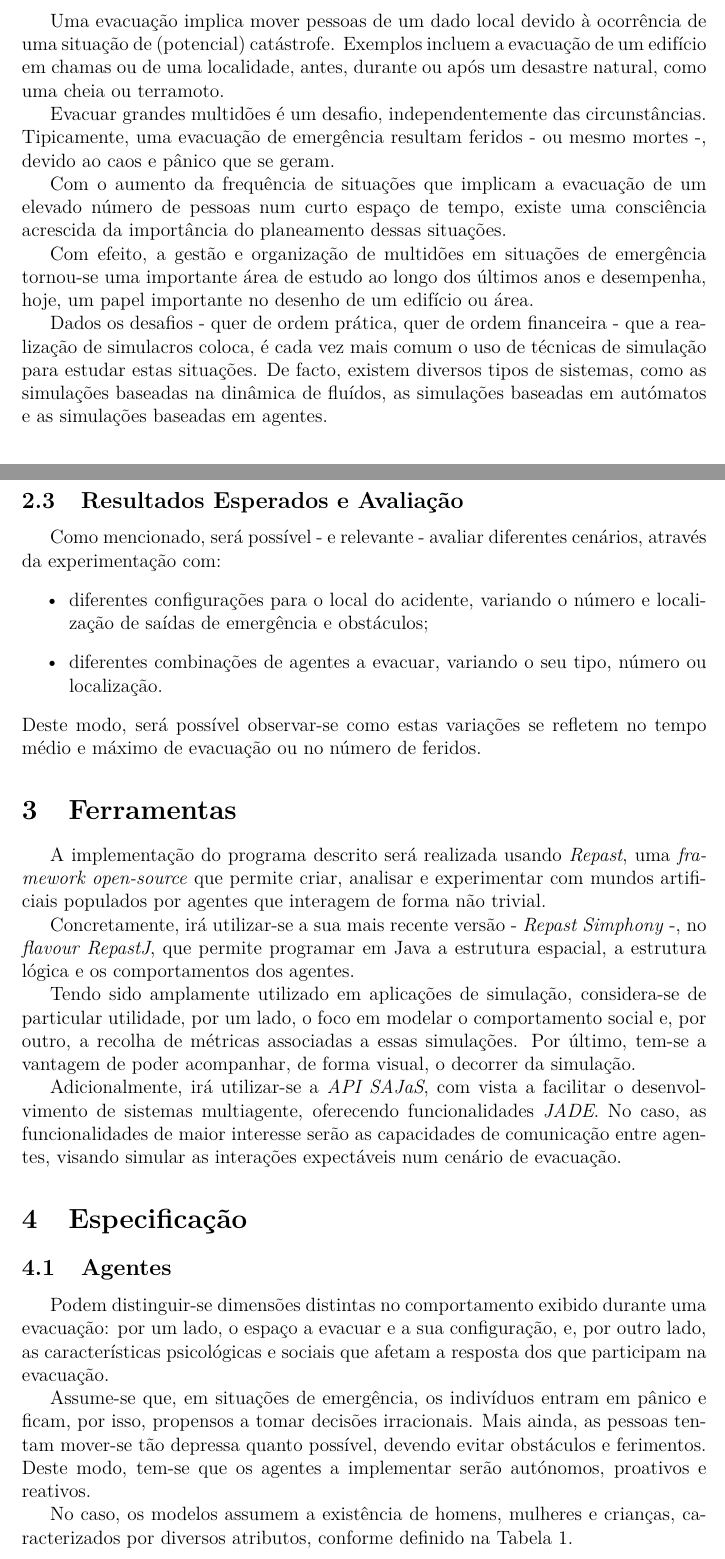
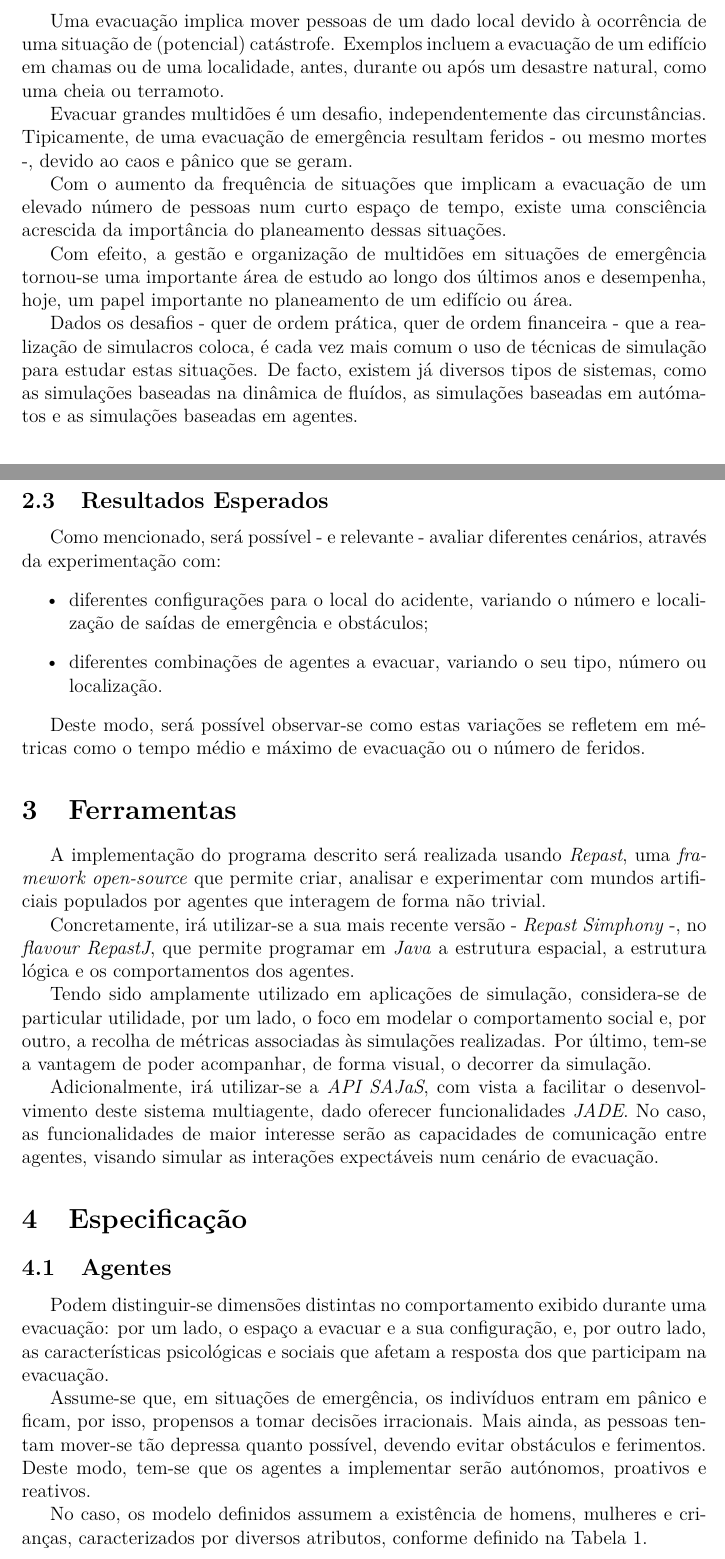
Before and after one commit to pmpontes/Evacuation-Simulation, a LaTeX document (specification/specs.tex): two parts of pages 3 and 4 of 6, joined at a grey line, cut so that both start at the same text. Compiled offline with pdfLaTeX.

Commit message:
specification updated

```diff
--- a/specification/specs.tex
+++ b/specification/specs.tex
@@ -158,13 +158,13 @@ Pedro \textsc{Pontes}\\[0.1cm]
 
 Uma evacuação implica mover pessoas de um dado local devido à ocorrência de uma situação de (potencial) catástrofe. Exemplos incluem a evacuação de um edifício em chamas ou de uma localidade, antes, durante ou após um desastre natural, como uma cheia ou terramoto.
 
-Evacuar grandes multidões é um desafio, independentemente das circunstâncias. Tipicamente, uma evacuação de emergência resultam feridos - ou mesmo mortes -, devido ao caos e pânico que se geram.
+Evacuar grandes multidões é um desafio, independentemente das circunstâncias. Tipicamente, de uma evacuação de emergência resultam feridos - ou mesmo mortes -, devido ao caos e pânico que se geram.
 
 Com o aumento da frequência de situações que implicam a evacuação de um elevado número de pessoas num curto espaço de tempo, existe uma consciência acrescida da importância do planeamento dessas situações.
 
-Com efeito, a gestão e organização de multidões em situações de emergência tornou-se uma importante área de estudo ao longo dos últimos anos e desempenha, hoje, um papel importante no desenho de um edifício ou área.
+Com efeito, a gestão e organização de multidões em situações de emergência tornou-se uma importante área de estudo ao longo dos últimos anos e desempenha, hoje, um papel importante no planeamento de um edifício ou área.
 
-Dados os desafios - quer de ordem prática, quer de ordem financeira - que a realização de simulacros coloca, é cada vez mais comum o uso de técnicas de simulação para estudar estas situações. De facto, existem diversos tipos de sistemas, como as simulações baseadas na dinâmica de fluídos, as simulações baseadas em autómatos e as simulações baseadas em agentes.
+Dados os desafios - quer de ordem prática, quer de ordem financeira - que a realização de simulacros coloca, é cada vez mais comum o uso de técnicas de simulação para estudar estas situações. De facto, existem já diversos tipos de sistemas, como as simulações baseadas na dinâmica de fluídos, as simulações baseadas em autómatos e as simulações baseadas em agentes.
 
 %----------------------------------------------------------------------------------------
 %	EUNCIADO
@@ -184,23 +184,24 @@ Alguns agentes poderão ser altruístas, no sentido de ajudarem acidentados a de
 Realizado no âmbito da unidade curricular de Agentes e Inteligência Artificial Distribuída, com este projeto pretende desenvolver-se um programa que permita simular a interação de agentes confinados a um espaço concreto e limitado perante a necessidade de evacuar esse espaço, podendo o utilizador definir diferentes cenários, especificando, por um lado, o tipo, número e localização dos agentes a evacuar e, por outro, o número e localização de saídas de emergência e obstáculos.
 
 
-\subsection{Resultados Esperados e Avaliação}
+\subsection{Resultados Esperados}
 
 Como mencionado, será possível - e relevante - avaliar diferentes cenários, através da experimentação com:
 \begin{itemize}
 	\item diferentes configurações para o local do acidente, variando o número e localização de saídas de emergência e obstáculos;
 	\item diferentes combinações de agentes a evacuar, variando o seu tipo, número ou localização.
 \end{itemize}
-Deste modo, será possível observar-se como estas variações se refletem no tempo médio e máximo de evacuação ou no número de feridos.
+
+Deste modo, será possível observar-se como estas variações se refletem em métricas como o tempo médio e máximo de evacuação ou o número de feridos.
 
 \section{Ferramentas}
 A implementação do programa descrito será realizada usando \textit{Repast}, uma \textit{framework open-source} que permite criar, analisar e experimentar com mundos artificiais populados por agentes que interagem de forma não trivial.
 
-Concretamente, irá utilizar-se a sua mais recente versão - \textit{Repast Simphony} -, no \textit{flavour RepastJ}, que permite programar em Java a estrutura espacial, a estrutura lógica e os comportamentos dos agentes.
+Concretamente, irá utilizar-se a sua mais recente versão - \textit{Repast Simphony} -, no \textit{flavour RepastJ}, que permite programar em \textit{Java} a estrutura espacial, a estrutura lógica e os comportamentos dos agentes.
 
-Tendo sido amplamente utilizado em aplicações de simulação, considera-se de particular utilidade, por um lado, o foco em modelar o comportamento social e, por outro, a recolha de métricas associadas a essas simulações. Por último, tem-se a vantagem de poder acompanhar, de forma visual, o decorrer da simulação.
+Tendo sido amplamente utilizado em aplicações de simulação, considera-se de particular utilidade, por um lado, o foco em modelar o comportamento social e, por outro, a recolha de métricas associadas às simulações realizadas. Por último, tem-se a vantagem de poder acompanhar, de forma visual, o decorrer da simulação.
 
-Adicionalmente, irá utilizar-se a \textit{API SAJaS}, com vista a facilitar o desenvolvimento de sistemas multiagente, oferecendo funcionalidades \textit{JADE}.
+Adicionalmente, irá utilizar-se a \textit{API SAJaS}, com vista a facilitar o desenvolvimento deste sistema multiagente, dado oferecer funcionalidades \textit{JADE}.
 No caso, as funcionalidades de maior interesse serão as capacidades de comunicação entre agentes, visando simular as interações expectáveis num cenário de evacuação.
 
 \section{Especificação}
@@ -211,7 +212,7 @@ Podem distinguir-se dimensões distintas no comportamento exibido durante uma ev
 Assume-se que, em situações de emergência, os indivíduos entram em pânico e ficam, por isso, propensos a tomar decisões irracionais. Mais ainda, as pessoas tentam mover-se tão depressa quanto possível, devendo evitar obstáculos e ferimentos.
 Deste modo, tem-se que os agentes a implementar serão autónomos, proativos e reativos.
 
-No caso, os modelos assumem a existência de homens, mulheres e crianças, caracterizados por diversos atributos, conforme definido na Tabela 1.
+No caso, os modelo definidos assumem a existência de homens, mulheres e crianças, caracterizados por diversos atributos, conforme definido na Tabela 1.
 
 \setlength{\tabcolsep}{20pt}
 \renewcommand{\arraystretch}{1.3}
```
Also changed, not shown: specification/specs.pdf, specification/specs.tex (5 more changed lines).
